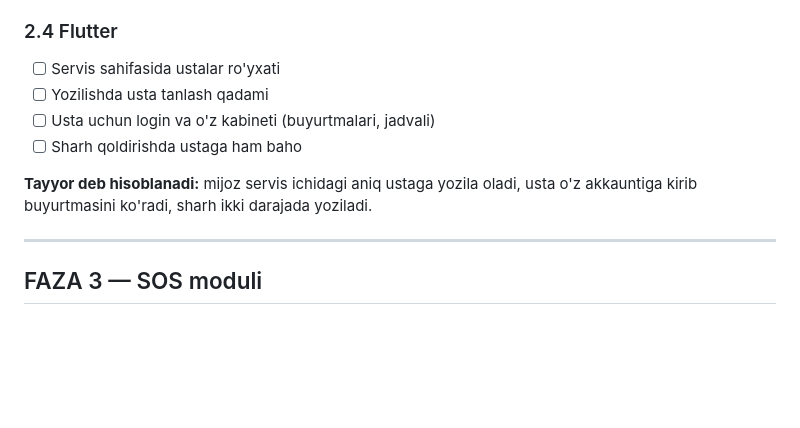
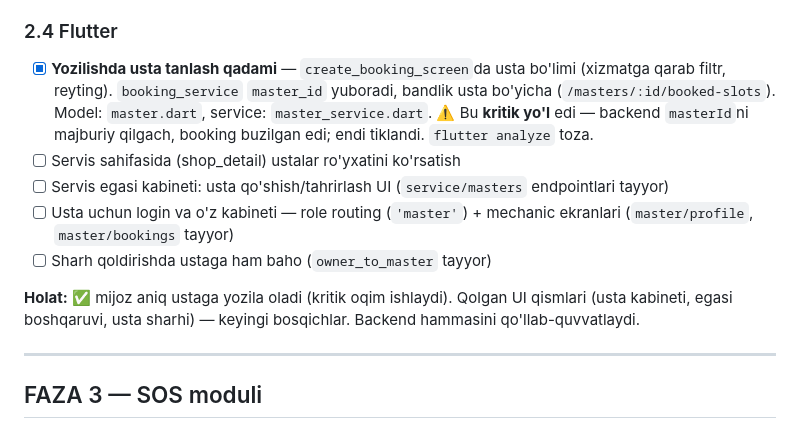
Before and after one commit to ErgashevNur/moshn, a Markdown page: PITGO_PLAN.md, the part around the change. Drawn GitHub-style; blank space fills up the shorter version.

Commit message:
PITGO_PLAN: Faza 2.4 usta tanlash qadami belgilandi
Co-Authored-By: Claude Opus 4.8 <noreply@anthropic.com>

```diff
--- a/PITGO_PLAN.md
+++ b/PITGO_PLAN.md
@@ -99,13 +99,22 @@ PitGo talab qiladi: mijoz **aniq ustaga** yoziladi.
 
 ### 2.4 Flutter
 
-- [ ] Servis sahifasida ustalar ro'yxati
-- [ ] Yozilishda usta tanlash qadami
-- [ ] Usta uchun login va o'z kabineti (buyurtmalari, jadvali)
-- [ ] Sharh qoldirishda ustaga ham baho
+- [x] **Yozilishda usta tanlash qadami** — `create_booking_screen`da usta bo'limi
+      (xizmatga qarab filtr, reyting). `booking_service` `master_id` yuboradi,
+      bandlik usta bo'yicha (`/masters/:id/booked-slots`).
+      Model: `master.dart`, service: `master_service.dart`.
+      ⚠️ Bu **kritik yo'l** edi — backend `masterId`ni majburiy qilgach, booking
+      buzilgan edi; endi tiklandi. `flutter analyze` toza.
+- [ ] Servis sahifasida (shop_detail) ustalar ro'yxatini ko'rsatish
+- [ ] Servis egasi kabineti: usta qo'shish/tahrirlash UI
+      (`service/masters` endpointlari tayyor)
+- [ ] Usta uchun login va o'z kabineti — role routing (`'master'`) + mechanic
+      ekranlari (`master/profile`, `master/bookings` tayyor)
+- [ ] Sharh qoldirishda ustaga ham baho (`owner_to_master` tayyor)
 
-**Tayyor deb hisoblanadi:** mijoz servis ichidagi aniq ustaga yozila oladi,
-usta o'z akkauntiga kirib buyurtmasini ko'radi, sharh ikki darajada yoziladi.
+**Holat:** ✅ mijoz aniq ustaga yozila oladi (kritik oqim ishlaydi). Qolgan UI
+qismlari (usta kabineti, egasi boshqaruvi, usta sharhi) — keyingi bosqichlar.
+Backend hammasini qo'llab-quvvatlaydi.
 
 ---
 
```
